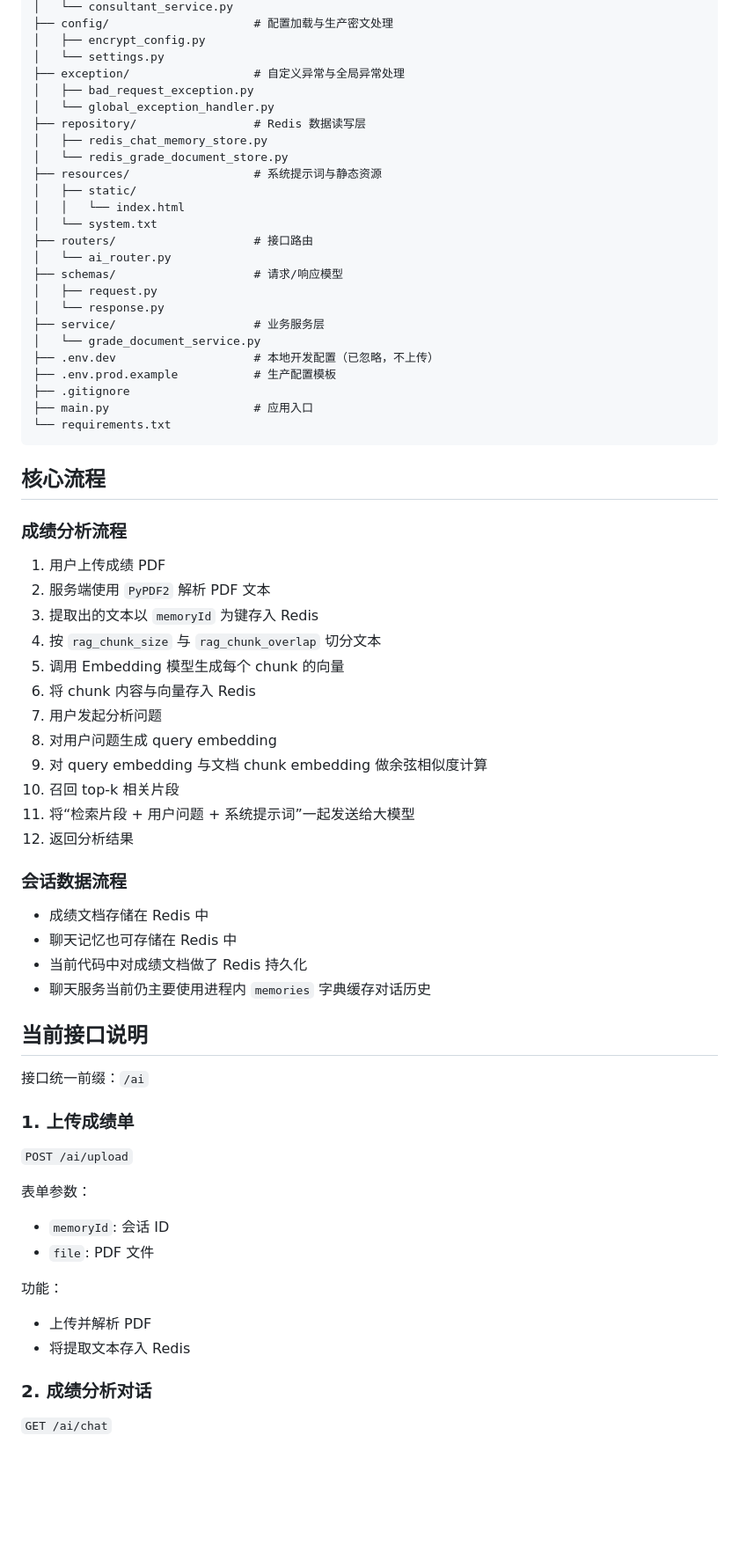
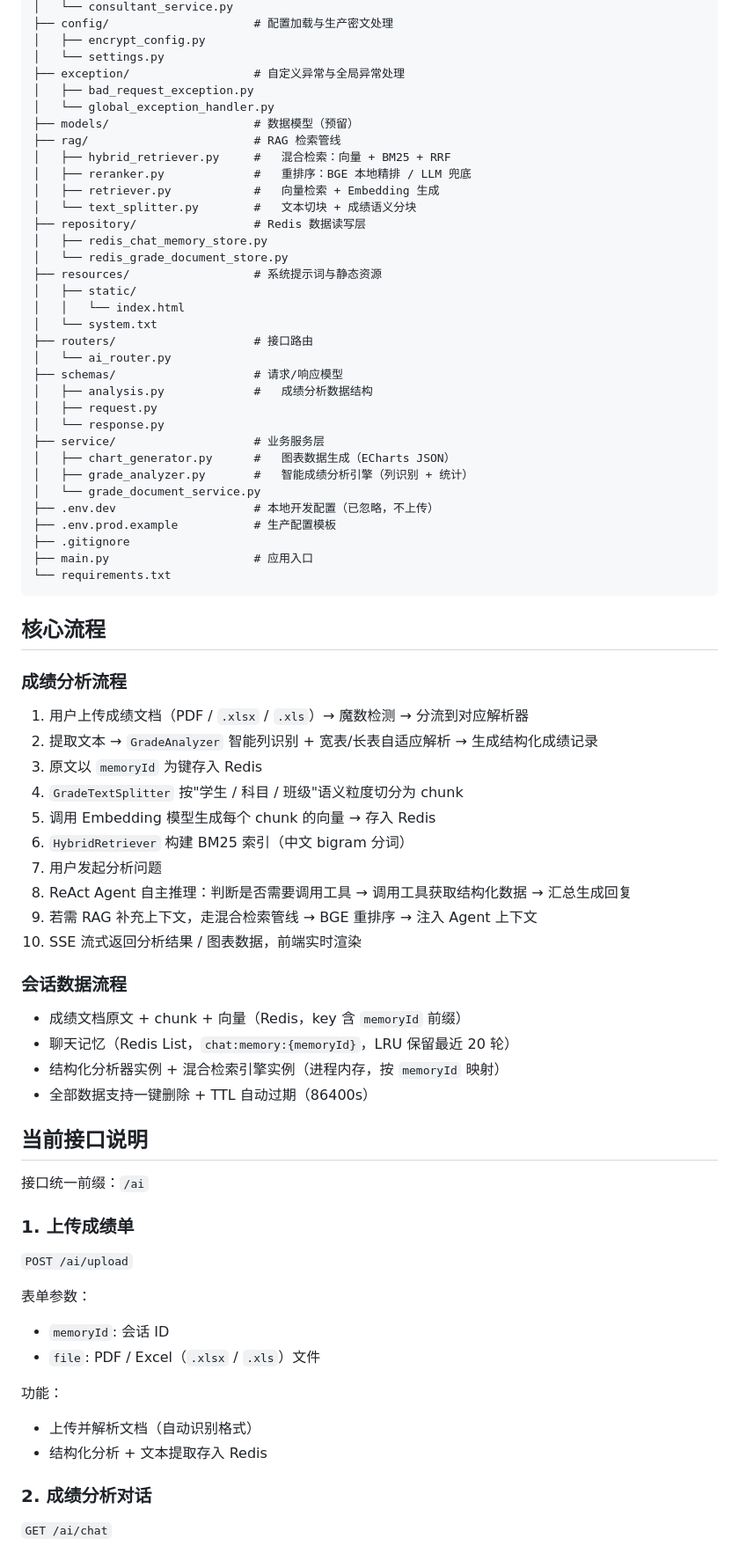
Before and after one commit to wuwenchennnn/langchian-techAgent-python, a Markdown page: README.md, the part around one of its changes. Shown at 88% size. Drawn GitHub-style; blank space fills up the shorter version.

```diff
--- a/README.md
+++ b/README.md
@@ -52,6 +63,12 @@ langchain4j-techAgent-python/
 ├── exception/                  # 自定义异常与全局异常处理
 │   ├── bad_request_exception.py
 │   └── global_exception_handler.py
+├── models/                     # 数据模型（预留）
+├── rag/                        # RAG 检索管线
+│   ├── hybrid_retriever.py     #   混合检索：向量 + BM25 + RRF
+│   ├── reranker.py             #   重排序：BGE 本地精排 / LLM 兜底
+│   ├── retriever.py            #   向量检索 + Embedding 生成
+│   └── text_splitter.py        #   文本切块 + 成绩语义分块
 ├── repository/                 # Redis 数据读写层
 │   ├── redis_chat_memory_store.py
 │   └── redis_grade_document_store.py
@@ -62,9 +79,12 @@ langchain4j-techAgent-python/
 ├── routers/                    # 接口路由
 │   └── ai_router.py
 ├── schemas/                    # 请求/响应模型
+│   ├── analysis.py             #   成绩分析数据结构
 │   ├── request.py
 │   └── response.py
 ├── service/                    # 业务服务层
+│   ├── chart_generator.py      #   图表数据生成（ECharts JSON）
+│   ├── grade_analyzer.py       #   智能成绩分析引擎（列识别 + 统计）
 │   └── grade_document_service.py
 ├── .env.dev                    # 本地开发配置（已忽略，不上传）
 ├── .env.prod.example           # 生产配置模板
@@ -77,25 +97,23 @@ langchain4j-techAgent-python/
 
 ### 成绩分析流程
 
-1. 用户上传成绩 PDF
-2. 服务端使用 `PyPDF2` 解析 PDF 文本
-3. 提取出的文本以 `memoryId` 为键存入 Redis
-4. 按 `rag_chunk_size` 与 `rag_chunk_overlap` 切分文本
-5. 调用 Embedding 模型生成每个 chunk 的向量
-6. 将 chunk 内容与向量存入 Redis
+1. 用户上传成绩文档（PDF / `.xlsx` / `.xls`）→ 魔数检测 → 分流到对应解析器
+2. 提取文本 → `GradeAnalyzer` 智能列识别 + 宽表/长表自适应解析 → 生成结构化成绩记录
+3. 原文以 `memoryId` 为键存入 Redis
+4. `GradeTextSplitter` 按"学生 / 科目 / 班级"语义粒度切分为 chunk
+5. 调用 Embedding 模型生成每个 chunk 的向量 → 存入 Redis
+6. `HybridRetriever` 构建 BM25 索引（中文 bigram 分词）
 7. 用户发起分析问题
-8. 对用户问题生成 query embedding
-9. 对 query embedding 与文档 chunk embedding 做余弦相似度计算
-10. 召回 top-k 相关片段
-11. 将“检索片段 + 用户问题 + 系统提示词”一起发送给大模型
-12. 返回分析结果
+8. ReAct Agent 自主推理：判断是否需要调用工具 → 调用工具获取结构化数据 → 汇总生成回复
+9. 若需 RAG 补充上下文，走混合检索管线 → BGE 重排序 → 注入 Agent 上下文
+10. SSE 流式返回分析结果 / 图表数据，前端实时渲染
 
 ### 会话数据流程
 
-- 成绩文档存储在 Redis 中
-- 聊天记忆也可存储在 Redis 中
-- 当前代码中对成绩文档做了 Redis 持久化
-- 聊天服务当前仍主要使用进程内 `memories` 字典缓存对话历史
+- 成绩文档原文 + chunk + 向量（Redis，key 含 `memoryId` 前缀）
+- 聊天记忆（Redis List，`chat:memory:{memoryId}`，LRU 保留最近 20 轮）
+- 结构化分析器实例 + 混合检索引擎实例（进程内存，按 `memoryId` 映射）
+- 全部数据支持一键删除 + TTL 自动过期（86400s）
 
 ## 当前接口说明
 
@@ -107,12 +125,12 @@ langchain4j-techAgent-python/
 表单参数：
 
 - `memoryId`: 会话 ID
-- `file`: PDF 文件
+- `file`: PDF / Excel（`.xlsx` / `.xls`）文件
 
 功能：
 
-- 上传并解析 PDF
-- 将提取文本存入 Redis
+- 上传并解析文档（自动识别格式）
+- 结构化分析 + 文本提取存入 Redis
 
 ### 2. 成绩分析对话
 `GET /ai/chat`
```
Also changed, not shown: other parts of README.md (+93 -54 lines).
